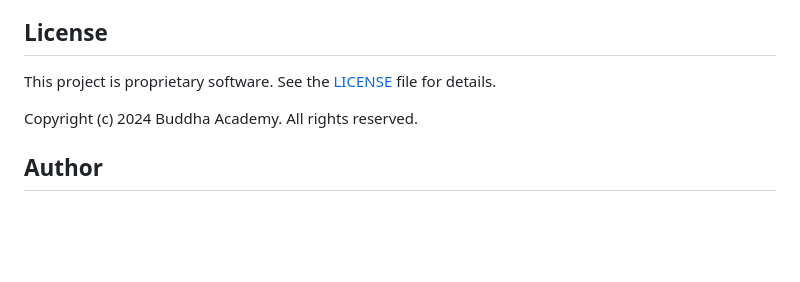
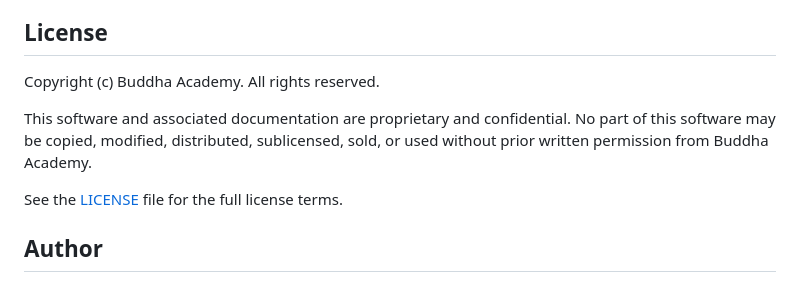
Before and after one commit to GeniusGrandpa/BUDDHA-ACADEMY-SPONSORSHIP-WEBSITE, a Markdown page: README.md, the part around the change. Rendered like a GitHub page; blank space fills up the shorter version.

Commit message:
readme with license

```diff
--- a/README.md
+++ b/README.md
@@ -628,9 +628,13 @@ npm run build
 
 ## License
 
-This project is proprietary software. See the [LICENSE](LICENSE) file for details.
+Copyright (c) Buddha Academy. All rights reserved.
 
-Copyright (c) 2024 Buddha Academy. All rights reserved.
+This software and associated documentation are proprietary and confidential.
+No part of this software may be copied, modified, distributed, sublicensed,
+sold, or used without prior written permission from Buddha Academy.
+
+See the [LICENSE](LICENSE) file for the full license terms.
 
 ## Author
 
```
